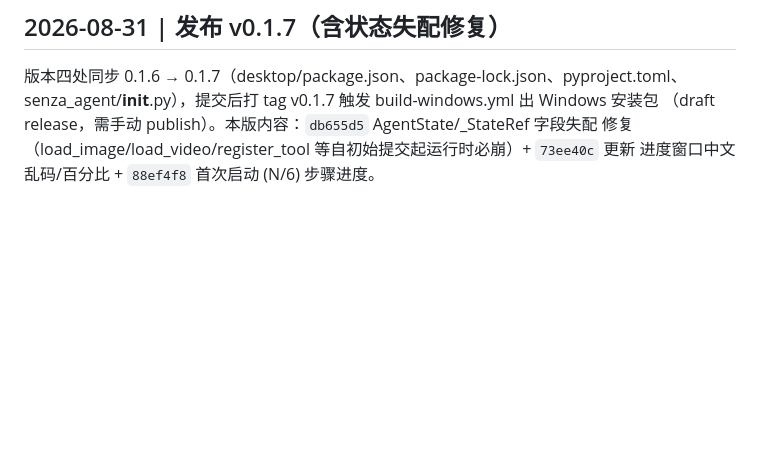
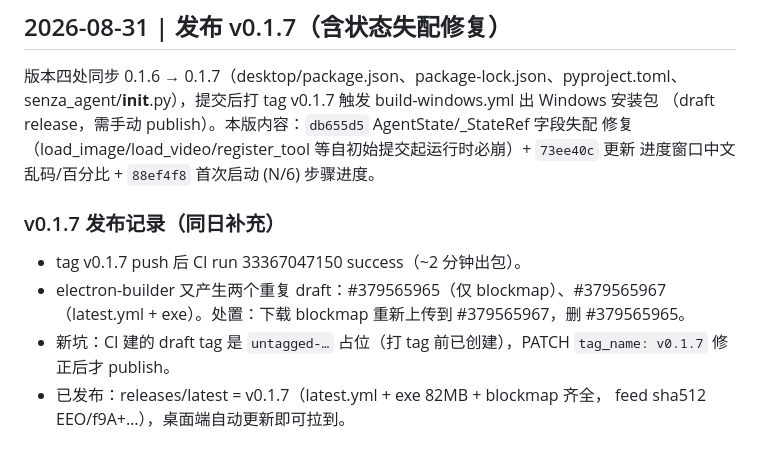
Before and after one commit to oh-my-harness/senza-agent, a Markdown page: WORKLOG.md, the part around the change. GitHub-like rendering; blank space fills up the shorter version.

Commit message:
docs(worklog): v0.1.7 release notes

```diff
--- a/WORKLOG.md
+++ b/WORKLOG.md
@@ -938,3 +938,13 @@ senza_agent/__init__.py），提交后打 tag v0.1.7 触发 build-windows.yml
 （draft release，需手动 publish）。本版内容：`db655d5` AgentState/_StateRef 字段失配
 修复（load_image/load_video/register_tool 等自初始提交起运行时必崩）+ `73ee40c` 更新
 进度窗口中文乱码/百分比 + `88ef4f8` 首次启动 (N/6) 步骤进度。
+
+### v0.1.7 发布记录（同日补充）
+
+- tag v0.1.7 push 后 CI run 33367047150 success（~2 分钟出包）。
+- electron-builder 又产生两个重复 draft：#379565965（仅 blockmap）、#379565967
+  （latest.yml + exe）。处置：下载 blockmap 重新上传到 #379565967，删 #379565965。
+- 新坑：CI 建的 draft tag 是 `untagged-…` 占位（打 tag 前已创建），PATCH
+  `tag_name: v0.1.7` 修正后才 publish。
+- 已发布：releases/latest = v0.1.7（latest.yml + exe 82MB + blockmap 齐全，
+  feed sha512 EEO/f9A+…），桌面端自动更新即可拉到。
```
